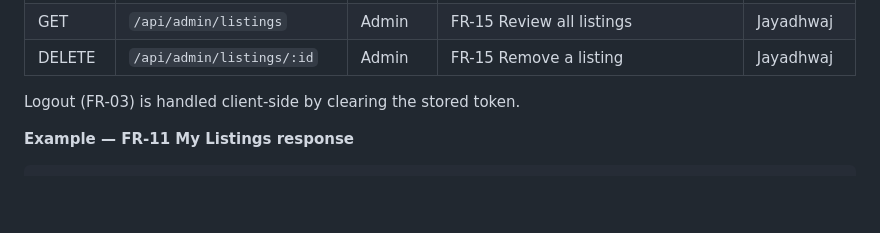
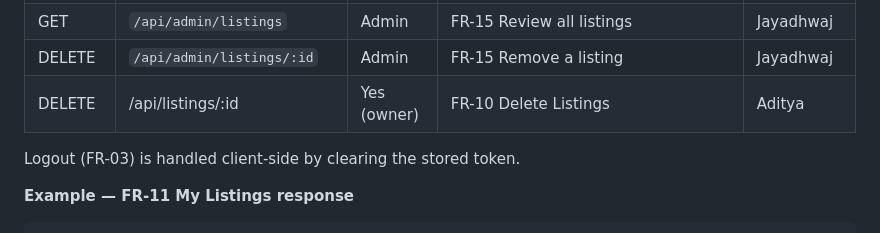
Before and after one commit to sonyrich/SIT725_G7_Campus_Marketplace, a Markdown page: README.md, the part around the change. Rendered like a GitHub page; blank space fills up the shorter version.

Commit message:
Add DELETE endpoint for owner to delete listings

```diff
--- a/README.md
+++ b/README.md
@@ -218,7 +218,7 @@ All responses use `{ success: true, data }` on success and `{ success: false, me
 | POST | `/api/reports` | Yes | FR-14 Report — body `listingId, reason, details?` | Surya |
 | GET | `/api/admin/listings` | Admin | FR-15 Review all listings | Jayadhwaj |
 | DELETE | `/api/admin/listings/:id` | Admin | FR-15 Remove a listing | Jayadhwaj |
-
+| DELETE | /api/listings/:id | Yes (owner) | FR-10 Delete Listings | Aditya |
 Logout (FR-03) is handled client-side by clearing the stored token.
 
 **Example — FR-11 My Listings response**
```
